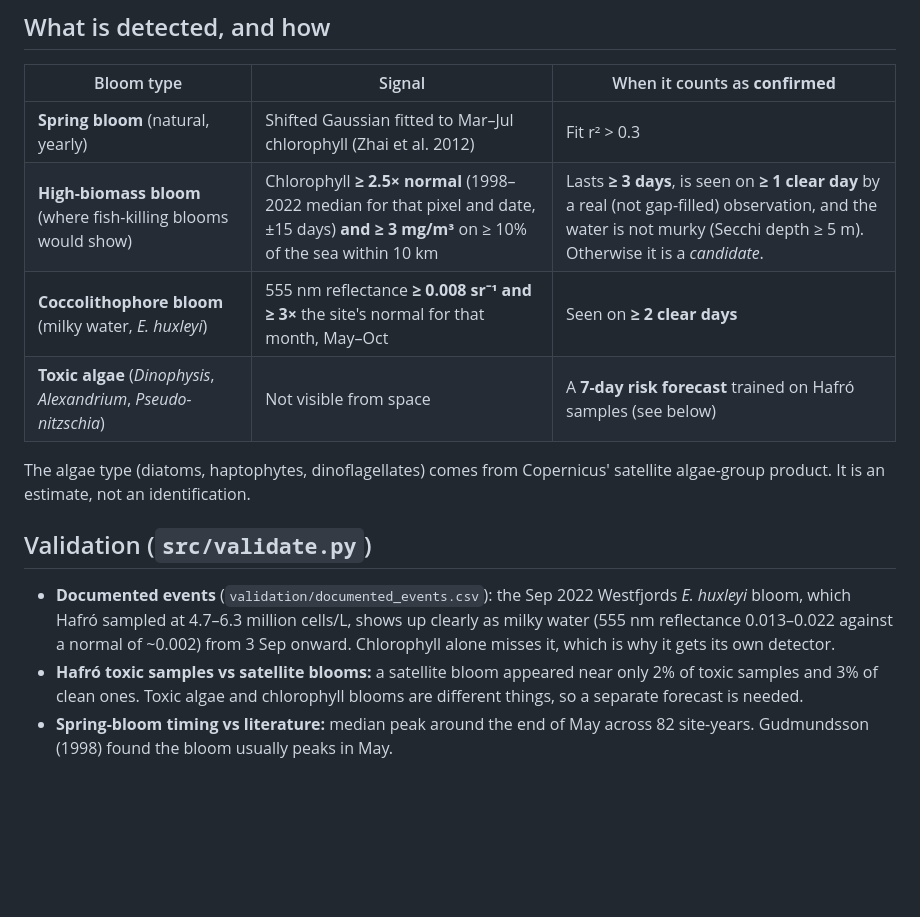
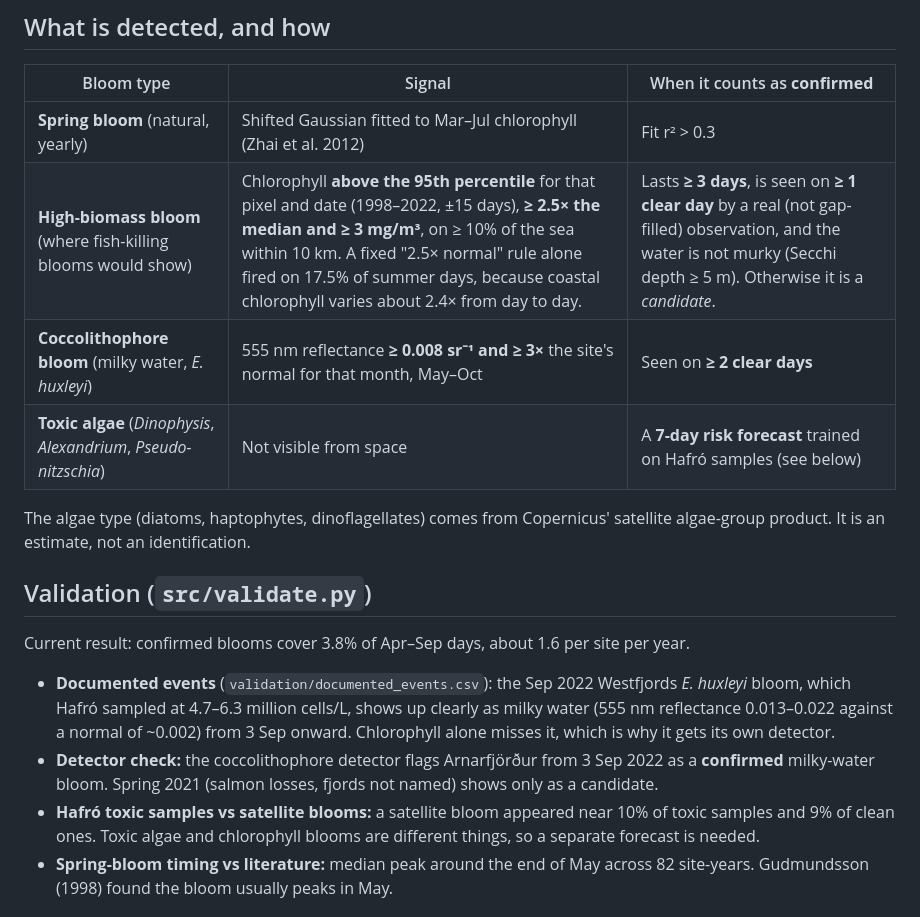
Before and after one commit to timliebhaber/Copernicus-Hackathon-2026, a Markdown page: algae-watch/README.md, the part around the change. Drawn GitHub-style; blank space fills up the shorter version.

Commit message:
README: percentile threshold and validation results
Co-Authored-By: Claude Opus 5.5 <noreply@anthropic.com>

```diff
--- a/algae-watch/README.md
+++ b/algae-watch/README.md
@@ -22,15 +22,17 @@ The web app shows:
 | Bloom type | Signal | When it counts as **confirmed** |
 |---|---|---|
 | **Spring bloom** (natural, yearly) | Shifted Gaussian fitted to Mar–Jul chlorophyll (Zhai et al. 2012) | Fit r² > 0.3 |
-| **High-biomass bloom** (where fish-killing blooms would show) | Chlorophyll **≥ 2.5× normal** (1998–2022 median for that pixel and date, ±15 days) **and ≥ 3 mg/m³** on ≥ 10% of the sea within 10 km | Lasts **≥ 3 days**, is seen on **≥ 1 clear day** by a real (not gap-filled) observation, and the water is not murky (Secchi depth ≥ 5 m). Otherwise it is a *candidate*. |
+| **High-biomass bloom** (where fish-killing blooms would show) | Chlorophyll **above the 95th percentile** for that pixel and date (1998–2022, ±15 days), **≥ 2.5× the median and ≥ 3 mg/m³**, on ≥ 10% of the sea within 10 km. A fixed "2.5× normal" rule alone fired on 17.5% of summer days, because coastal chlorophyll varies about 2.4× from day to day. | Lasts **≥ 3 days**, is seen on **≥ 1 clear day** by a real (not gap-filled) observation, and the water is not murky (Secchi depth ≥ 5 m). Otherwise it is a *candidate*. |
 | **Coccolithophore bloom** (milky water, *E. huxleyi*) | 555 nm reflectance **≥ 0.008 sr⁻¹ and ≥ 3×** the site's normal for that month, May–Oct | Seen on **≥ 2 clear days** |
 | **Toxic algae** (*Dinophysis*, *Alexandrium*, *Pseudo-nitzschia*) | Not visible from space | A **7-day risk forecast** trained on Hafró samples (see below) |
 
 The algae type (diatoms, haptophytes, dinoflagellates) comes from Copernicus' satellite algae-group product. It is an estimate, not an identification.
 
 ## Validation (`src/validate.py`)
+Current result: confirmed blooms cover 3.8% of Apr–Sep days, about 1.6 per site per year.
 - **Documented events** (`validation/documented_events.csv`): the Sep 2022 Westfjords *E. huxleyi* bloom, which Hafró sampled at 4.7–6.3 million cells/L, shows up clearly as milky water (555 nm reflectance 0.013–0.022 against a normal of ~0.002) from 3 Sep onward. Chlorophyll alone misses it, which is why it gets its own detector.
-- **Hafró toxic samples vs satellite blooms:** a satellite bloom appeared near only 2% of toxic samples and 3% of clean ones. Toxic algae and chlorophyll blooms are different things, so a separate forecast is needed.
+- **Detector check:** the coccolithophore detector flags Arnarfjörður from 3 Sep 2022 as a **confirmed** milky-water bloom. Spring 2021 (salmon losses, fjords not named) shows only as a candidate.
+- **Hafró toxic samples vs satellite blooms:** a satellite bloom appeared near 10% of toxic samples and 9% of clean ones. Toxic algae and chlorophyll blooms are different things, so a separate forecast is needed.
 - **Spring-bloom timing vs literature:** median peak around the end of May across 82 site-years. Gudmundsson (1998) found the bloom usually peaks in May.
 
 ## Toxic-algae forecast (`src/scrape_hafro.py`, `src/train_toxic.py`)
```
